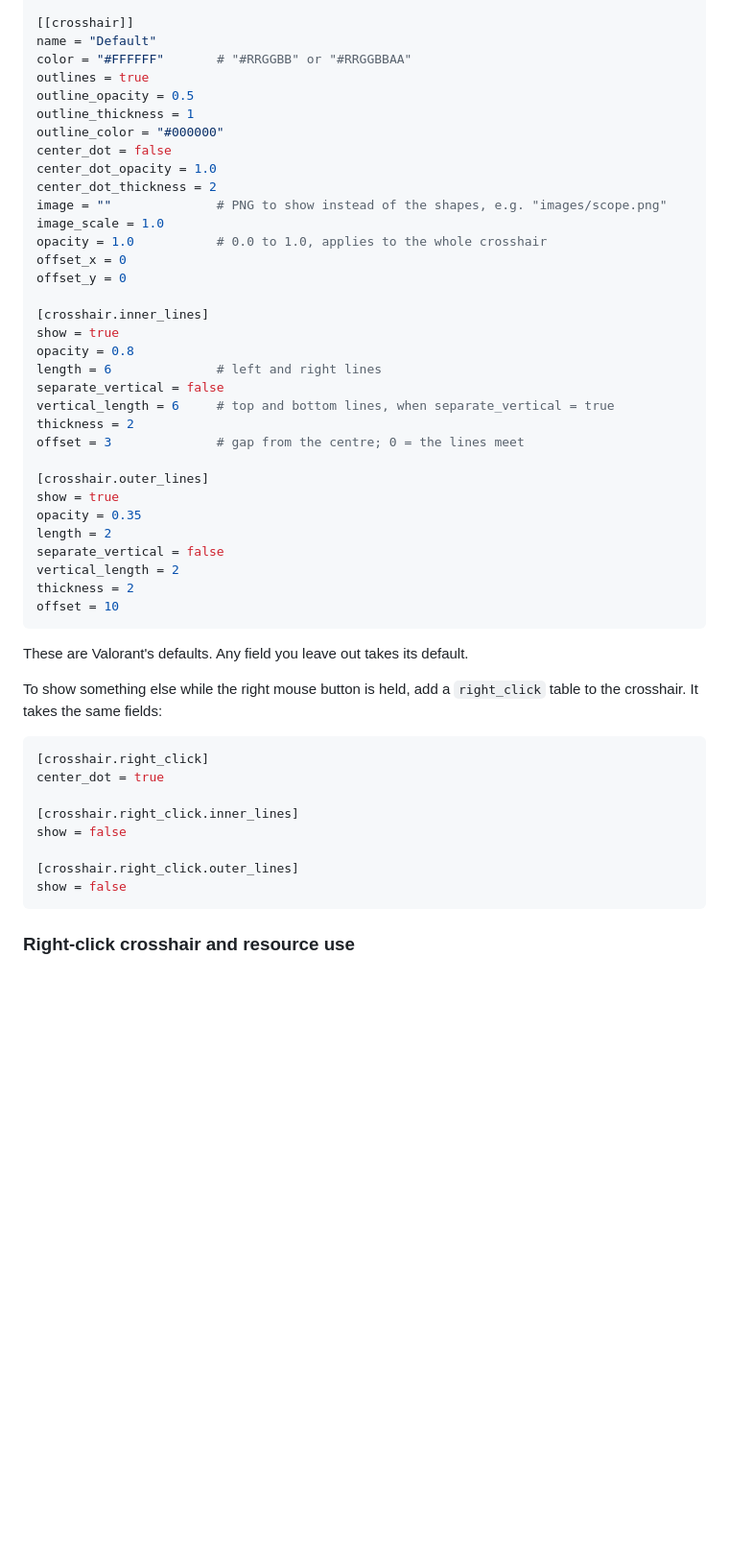
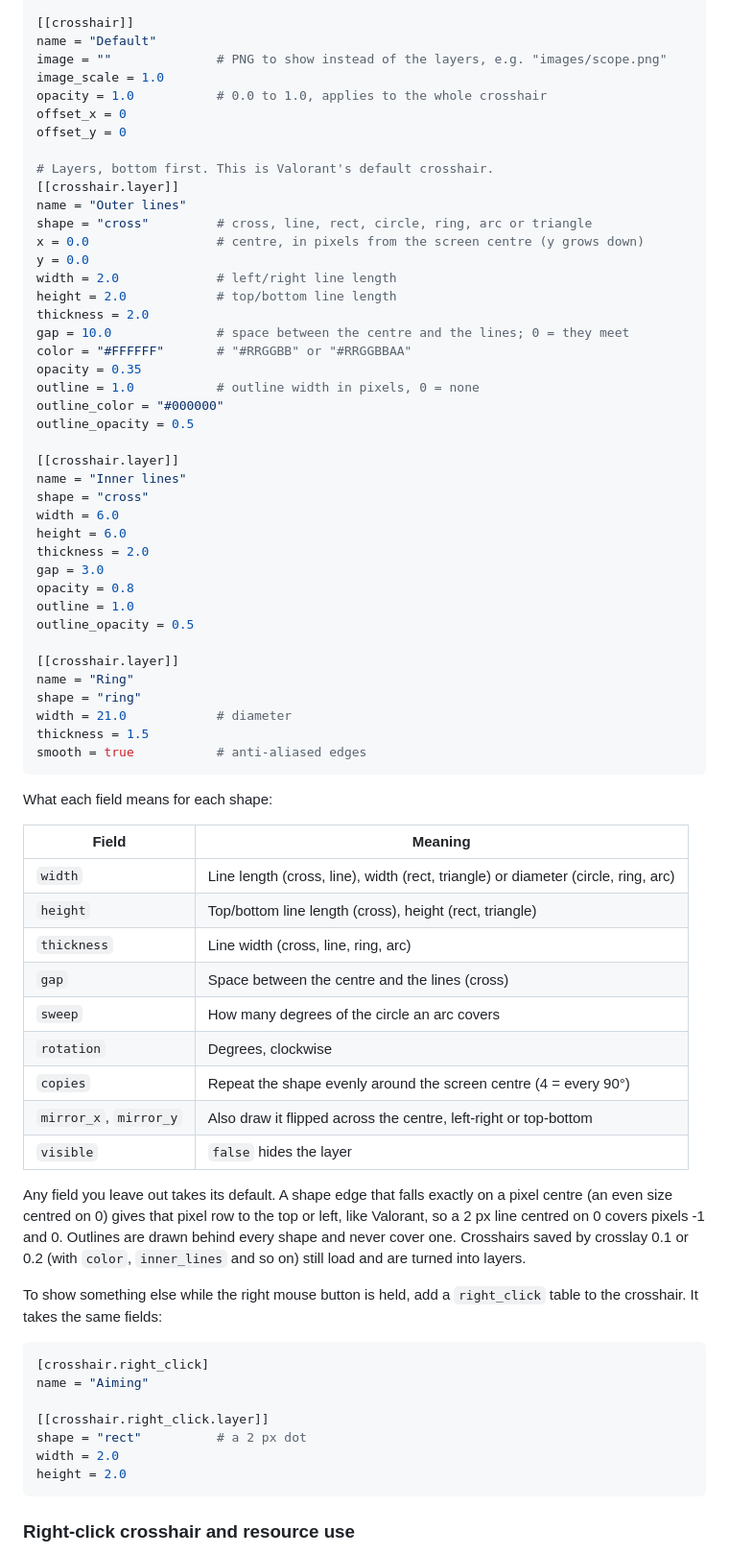
Before and after one commit to tacobellerontop-sudo/crosslay, a Markdown page: README.md, the part around one of its changes. Shown at 96% size. GitHub-like rendering; blank space fills up the shorter version.

````diff
--- a/README.md
+++ b/README.md
@@ -140,53 +145,78 @@ quit = "Ctrl+Alt+Q"     # "" turns a hotkey off
 
 [[crosshair]]
 name = "Default"
-color = "#FFFFFF"       # "#RRGGBB" or "#RRGGBBAA"
-outlines = true
-outline_opacity = 0.5
-outline_thickness = 1
-outline_color = "#000000"
-center_dot = false
-center_dot_opacity = 1.0
-center_dot_thickness = 2
-image = ""              # PNG to show instead of the shapes, e.g. "images/scope.png"
+image = ""              # PNG to show instead of the layers, e.g. "images/scope.png"
 image_scale = 1.0
 opacity = 1.0           # 0.0 to 1.0, applies to the whole crosshair
 offset_x = 0
 offset_y = 0
 
-[crosshair.inner_lines]
-show = true
+# Layers, bottom first. This is Valorant's default crosshair.
+[[crosshair.layer]]
+name = "Outer lines"
+shape = "cross"         # cross, line, rect, circle, ring, arc or triangle
+x = 0.0                 # centre, in pixels from the screen centre (y grows down)
+y = 0.0
+width = 2.0             # left/right line length
+height = 2.0            # top/bottom line length
+thickness = 2.0
+gap = 10.0              # space between the centre and the lines; 0 = they meet
+color = "#FFFFFF"       # "#RRGGBB" or "#RRGGBBAA"
+opacity = 0.35
+outline = 1.0           # outline width in pixels, 0 = none
+outline_color = "#000000"
+outline_opacity = 0.5
+
+[[crosshair.layer]]
+name = "Inner lines"
+shape = "cross"
+width = 6.0
+height = 6.0
+thickness = 2.0
+gap = 3.0
 opacity = 0.8
-length = 6              # left and right lines
-separate_vertical = false
-vertical_length = 6     # top and bottom lines, when separate_vertical = true
-thickness = 2
-offset = 3              # gap from the centre; 0 = the lines meet
+outline = 1.0
+outline_opacity = 0.5
 
-[crosshair.outer_lines]
-show = true
-opacity = 0.35
-length = 2
-separate_vertical = false
-vertical_length = 2
-thickness = 2
-offset = 10
+[[crosshair.layer]]
+name = "Ring"
+shape = "ring"
+width = 21.0            # diameter
+thickness = 1.5
+smooth = true           # anti-aliased edges
 ```
 
-These are Valorant's defaults. Any field you leave out takes its default.
+What each field means for each shape:
+
+| Field | Meaning |
+|---|---|
+| `width` | Line length (cross, line), width (rect, triangle) or diameter (circle, ring, arc) |
+| `height` | Top/bottom line length (cross), height (rect, triangle) |
+| `thickness` | Line width (cross, line, ring, arc) |
+| `gap` | Space between the centre and the lines (cross) |
+| `sweep` | How many degrees of the circle an arc covers |
+| `rotation` | Degrees, clockwise |
+| `copies` | Repeat the shape evenly around the screen centre (4 = every 90°) |
+| `mirror_x`, `mirror_y` | Also draw it flipped across the centre, left-right or top-bottom |
+| `visible` | `false` hides the layer |
+
+Any field you leave out takes its default. A shape edge that falls exactly on a pixel centre
+(an even size centred on 0) gives that pixel row to the top or left, like Valorant, so a 2 px
+line centred on 0 covers pixels -1 and 0. Outlines are drawn behind every shape and never cover
+one. Crosshairs saved by crosslay 0.1 or 0.2 (with `color`, `inner_lines` and so on) still load
+and are turned into layers.
 
 To show something else while the right mouse button is held, add a `right_click` table to the
 crosshair. It takes the same fields:
 
 ```toml
 [crosshair.right_click]
-center_dot = true
+name = "Aiming"
 
-[crosshair.right_click.inner_lines]
-show = false
-
-[crosshair.right_click.outer_lines]
-show = false
+[[crosshair.right_click.layer]]
+shape = "rect"          # a 2 px dot
+width = 2.0
+height = 2.0
 ```
 
 ### Right-click crosshair and resource use
````
Also changed, not shown: other parts of README.md (+13 -8 lines), idea.md (+7 -3 lines), docs/menu.png, 9 other files.
